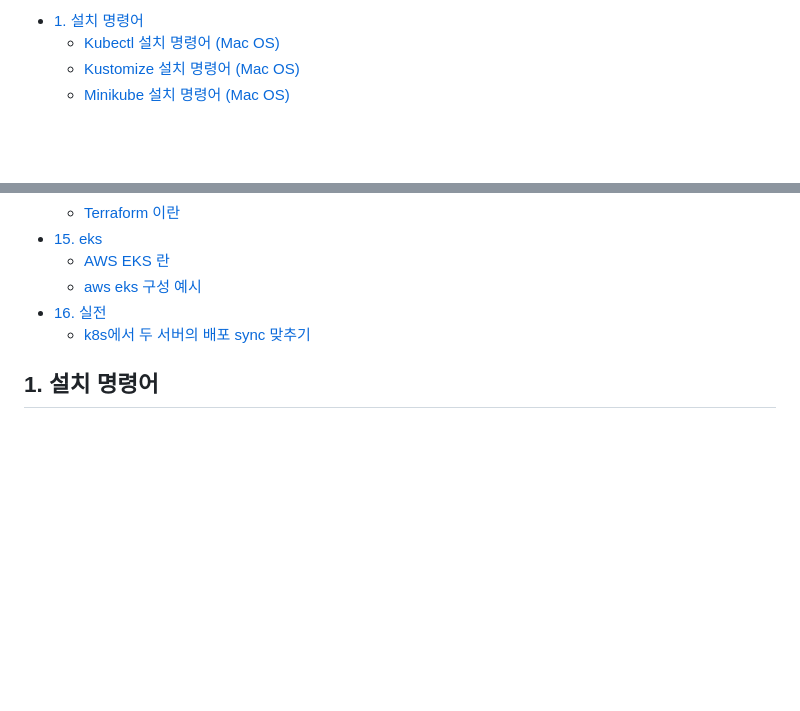
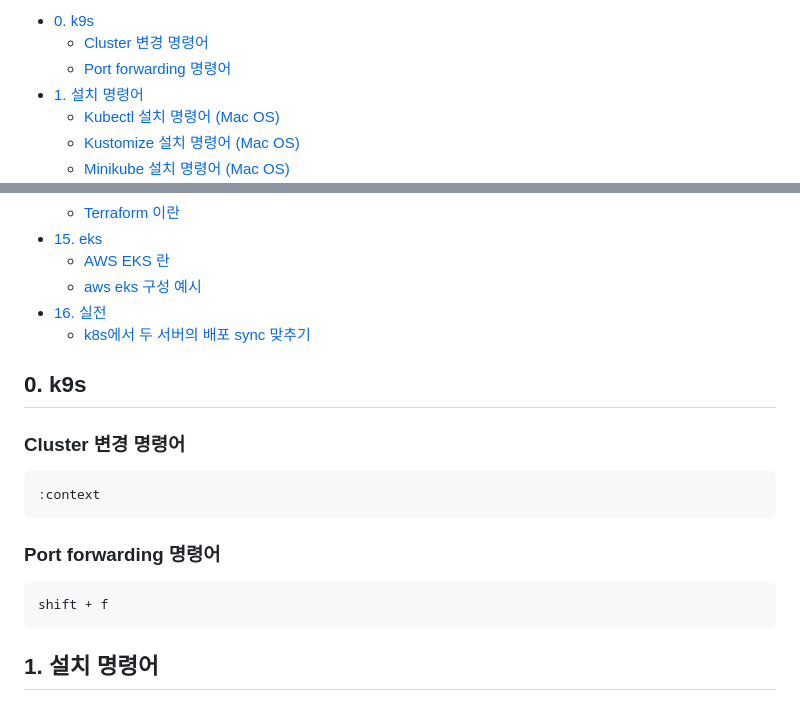
Before and after one commit to sinkyoungdeok/TIL, a Markdown page: til-by-topic/kubernetes/README.md, 2 parts joined by grey strips. GitHub-like rendering; blank space fills up the shorter version.

Commit message:
[ADD] (k8s) k9s 명령어

````diff
--- a/til-by-topic/kubernetes/README.md
+++ b/til-by-topic/kubernetes/README.md
@@ -1,4 +1,7 @@
 
+- [0. k9s](#0-k9s)
+  - [Cluster 변경 명령어](#cluster-변경-명령어)
+  - [Port forwarding 명령어](#port-forwarding-명령어)
 - [1. 설치 명령어](#1-설치-명령어)
   - [Kubectl 설치 명령어 (Mac OS)](#kubectl-설치-명령어-mac-os)
   - [Kustomize 설치 명령어 (Mac OS)](#kustomize-설치-명령어-mac-os)
@@ -219,6 +222,19 @@
 - [16. 실전](#16-실전)
   - [k8s에서 두 서버의 배포 sync 맞추기](#k8s에서-두-서버의-배포-sync-맞추기)
 
+## 0. k9s
+
+### Cluster 변경 명령어
+```
+:context
+```
+
+### Port forwarding 명령어
+```
+shift + f
+```
+
+
 ## 1. 설치 명령어
 
 ### Kubectl 설치 명령어 (Mac OS)
````
